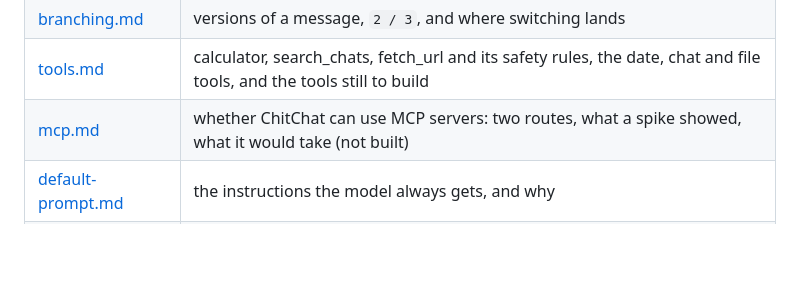
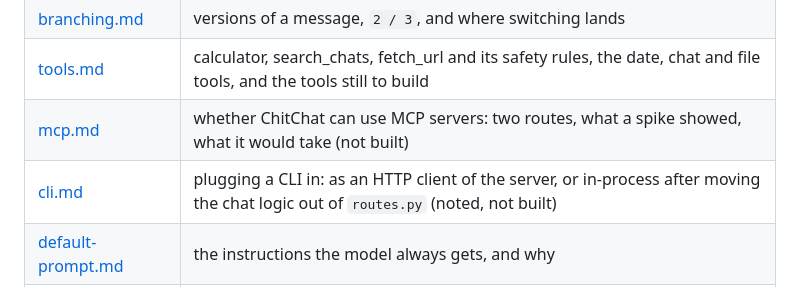
Before and after one commit to qsrahman/chitchat, a Markdown page: docs/README.md, the part around the change. Drawn GitHub-style; blank space fills up the shorter version.

Commit message:
docs: a CLI for ChitChat, two routes noted for later (HTTP client; in-process after a refactor)
Co-Authored-By: Claude Sonnet 5.5 <noreply@anthropic.com>

```diff
--- a/docs/README.md
+++ b/docs/README.md
@@ -24,6 +24,7 @@ One file per phase or change, so the history of a decision sits next to the code
 | [branching.md](branching.md) | versions of a message, `2 / 3`, and where switching lands |
 | [tools.md](tools.md) | calculator, search_chats, fetch_url and its safety rules, the date, chat and file tools, and the tools still to build |
 | [mcp.md](mcp.md) | whether ChitChat can use MCP servers: two routes, what a spike showed, what it would take (not built) |
+| [cli.md](cli.md) | plugging a CLI in: as an HTTP client of the server, or in-process after moving the chat logic out of `routes.py` (noted, not built) |
 | [default-prompt.md](default-prompt.md) | the instructions the model always gets, and why |
 | [context-window.md](context-window.md) | long chats on a model without compaction |
 | [rendering.md](rendering.md) | markdown, math, code, reasoning text, sanitizing, the render time budget |
```
Also changed, not shown: docs/cli.md (added, +20 -0 lines).
